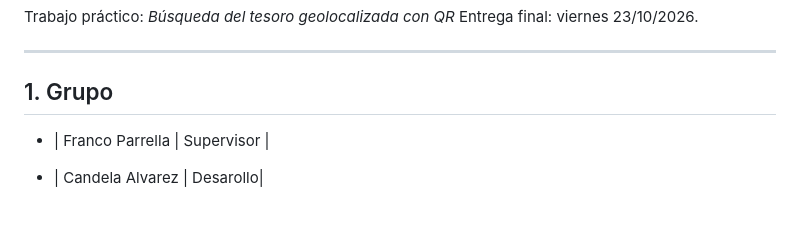
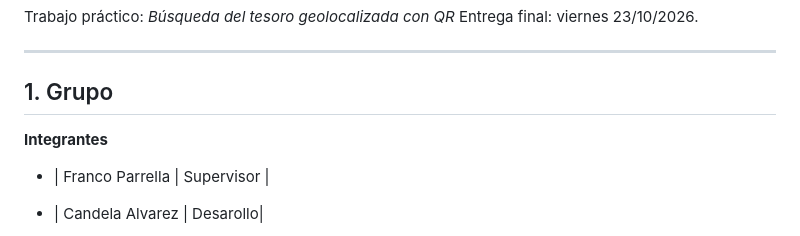
Before and after one commit to Franco1301/tp-tesoro, a Markdown page: README.md, the part around the change. GitHub-like rendering.

```diff
--- a/README.md
+++ b/README.md
@@ -10,6 +10,8 @@ Entrega final: viernes 23/10/2026.
 ---
 
 ## 1. Grupo
+
+**Integrantes**
 
 - | Franco Parrella | Supervisor |
 - | Candela Alvarez | Desarollo|
```
